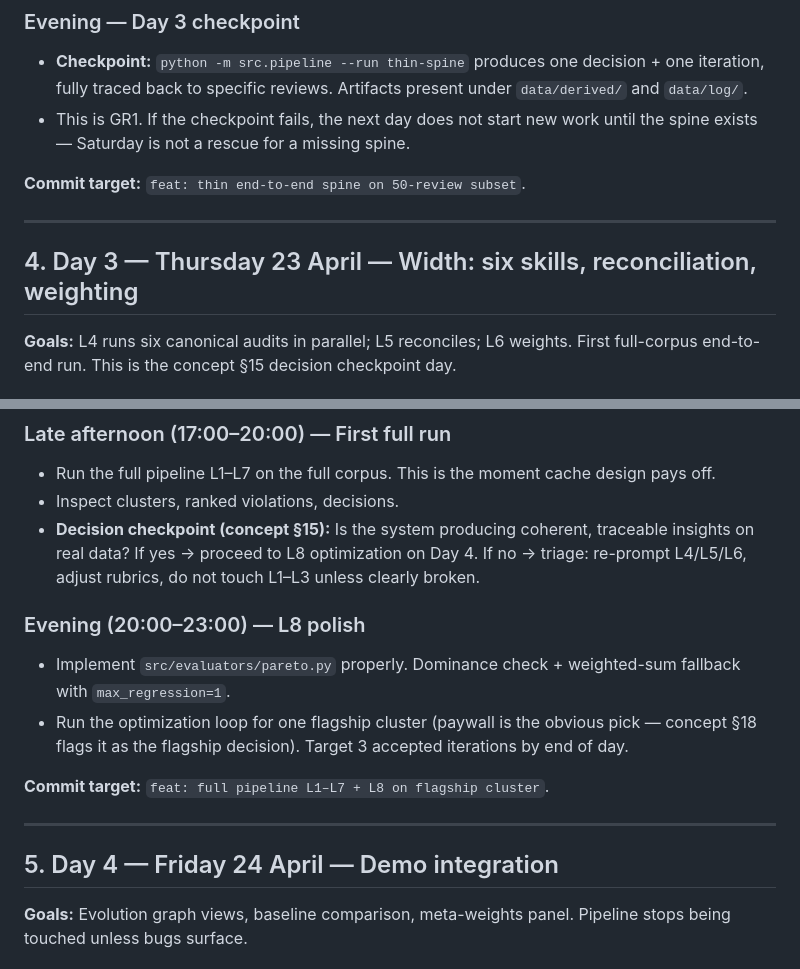
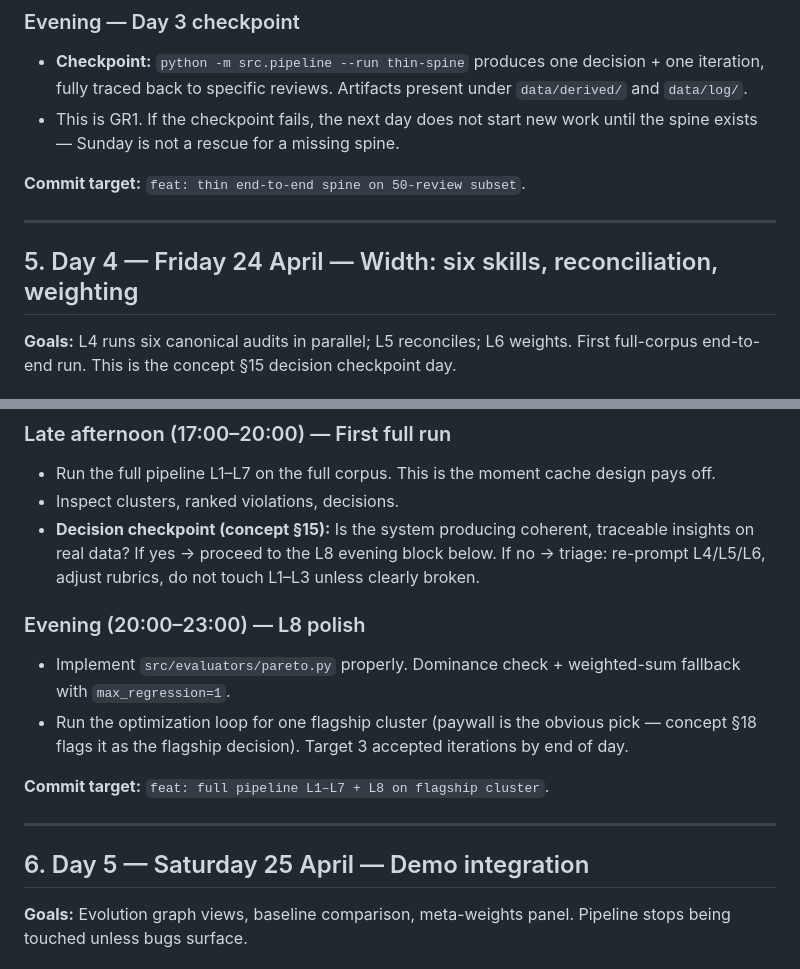
Before and after one commit to speplinski/hackathon-opus-47, a Markdown page: IMPLEMENTATION_PLAN.md, 2 parts joined by grey strips. Drawn GitHub-style.

```diff
--- a/IMPLEMENTATION_PLAN.md
+++ b/IMPLEMENTATION_PLAN.md
@@ -124,13 +128,13 @@ plus L3 clustering and spine stubs for L4/L7/L8. End Thursday with
 ### Evening — Day 3 checkpoint
 
 - **Checkpoint:** `python -m src.pipeline --run thin-spine` produces one decision + one iteration, fully traced back to specific reviews. Artifacts present under `data/derived/` and `data/log/`.
-- This is GR1. If the checkpoint fails, the next day does not start new work until the spine exists — Saturday is not a rescue for a missing spine.
+- This is GR1. If the checkpoint fails, the next day does not start new work until the spine exists — Sunday is not a rescue for a missing spine.
 
 **Commit target:** `feat: thin end-to-end spine on 50-review subset`.
 
 ---
 
-## 4. Day 3 — Thursday 23 April — Width: six skills, reconciliation, weighting
+## 5. Day 4 — Friday 24 April — Width: six skills, reconciliation, weighting
 
 **Goals:** L4 runs six canonical audits in parallel; L5 reconciles; L6 weights. First full-corpus end-to-end run. This is the concept §15 decision checkpoint day.
 
@@ -151,7 +155,7 @@ plus L3 clustering and spine stubs for L4/L7/L8. End Thursday with
 
 - Run the full pipeline L1–L7 on the full corpus. This is the moment cache design pays off.
 - Inspect clusters, ranked violations, decisions.
-- **Decision checkpoint (concept §15):** Is the system producing coherent, traceable insights on real data? If yes → proceed to L8 optimization on Day 4. If no → triage: re-prompt L4/L5/L6, adjust rubrics, do not touch L1–L3 unless clearly broken.
+- **Decision checkpoint (concept §15):** Is the system producing coherent, traceable insights on real data? If yes → proceed to the L8 evening block below. If no → triage: re-prompt L4/L5/L6, adjust rubrics, do not touch L1–L3 unless clearly broken.
 
 ### Evening (20:00–23:00) — L8 polish
 
@@ -162,7 +166,7 @@ plus L3 clustering and spine stubs for L4/L7/L8. End Thursday with
 
 ---
 
-## 5. Day 4 — Friday 24 April — Demo integration
+## 6. Day 5 — Saturday 25 April — Demo integration
 
 **Goals:** Evolution graph views, baseline comparison, meta-weights panel. Pipeline stops being touched unless bugs surface.
 
```
Also changed, not shown: other parts of IMPLEMENTATION_PLAN.md (+53 -47 lines), concept.md (+11 -9 lines).
